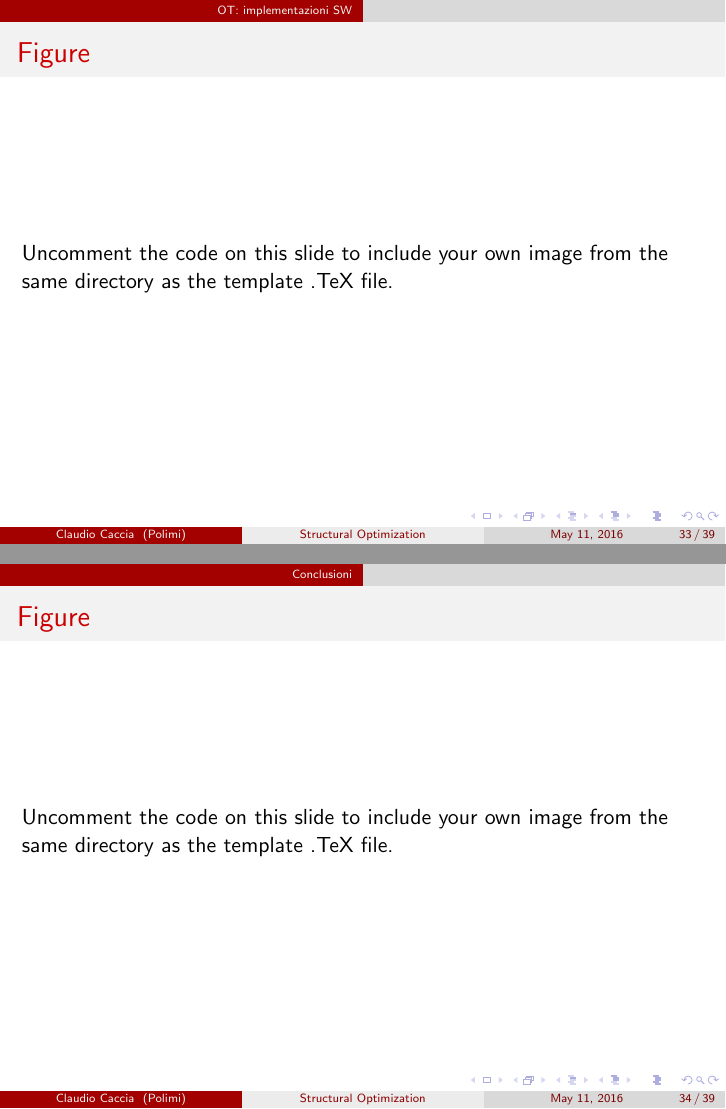
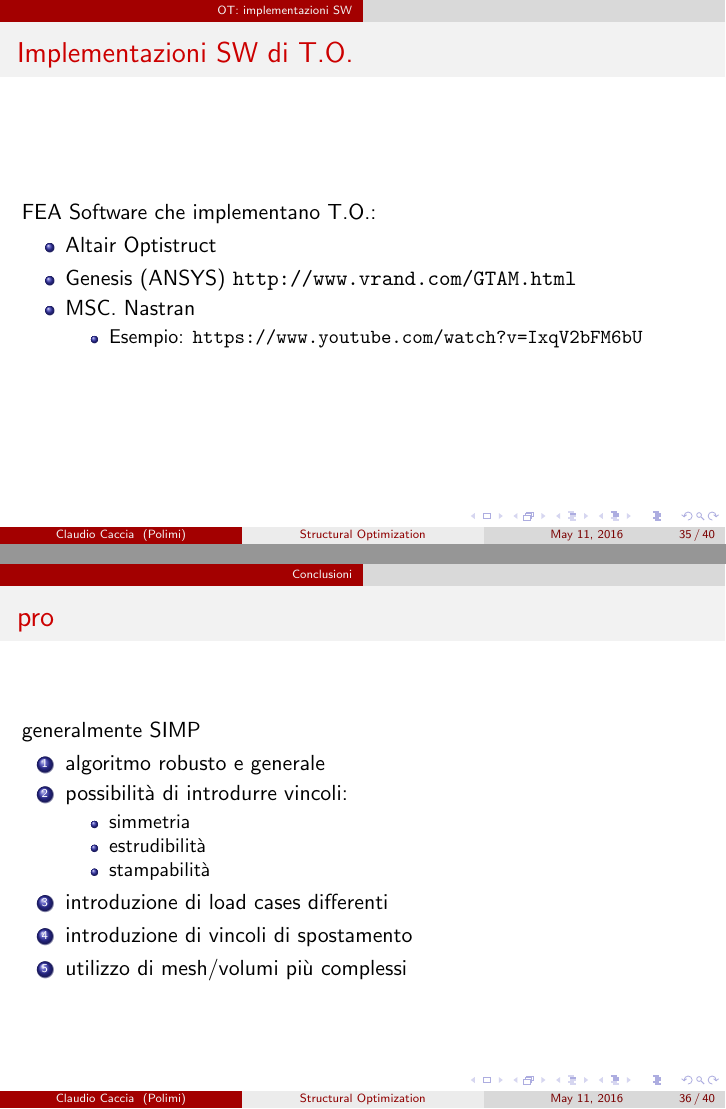
Before and after one commit to Ccaccia73/PSA-presentation, LaTeX slides (presentation.tex): pages 33 and 34 of 39 before the commit and pages 35 and 36 of 40 after it, joined at a grey line. Compiled offline with pdfLaTeX; a LaTeX package or settings file that is missing is left out.

Commit message:
examples and conclusion

```diff
--- a/presentation.tex
+++ b/presentation.tex
@@ -81,6 +81,10 @@
 
 \usepackage{graphicx} % Allows including images
 \usepackage{booktabs} % Allows the use of \toprule, \midrule and \bottomrule in tables
+
+
+%\usepackage{movie15}
+\usepackage{multimedia}
 
 
 %----------------------------------------------------------------------------------------
@@ -621,21 +640,20 @@ Progetto di Strutture Aerospaziali \\ % Your institution for the title page
-	Uncomment the code on this slide to include your own image from the same directory as the template .TeX file.
-	%\begin{figure}
-	%\includegraphics[width=0.8\linewidth]{test}
-	%\end{figure}
-\end{frame}
 
 %------------------------------------------------
 \section{OT: implementazioni SW}
 %------------------------------------------------
 
-%------------------------------------------------
+\begin{frame}
+	\frametitle{Implementazioni SW di T.O.}
 
-\begin{frame}
-	\frametitle{Figure}
-	Uncomment the code on this slide to include your own image from the same directory as the template .TeX file.
-	%\begin{figure}
-	%\includegraphics[width=0.8\linewidth]{test}
-	%\end{figure}
+	FEA Software che implementano T.O.:
+	\begin{itemize}
+		\item Altair Optistruct
+		\item Genesis (ANSYS) \url{http://www.vrand.com/GTAM.html}
+		\item MSC. Nastran
+		\begin{itemize}
+			\item Esempio: \url{https://www.youtube.com/watch?v=IxqV2bFM6bU}
+		\end{itemize}
+	\end{itemize}
 \end{frame}
 
 
@@ -644,44 +662,38 @@ Progetto di Strutture Aerospaziali \\ % Your institution for the title page
 \section{Conclusioni}
 %------------------------------------------------
 
-
-%------------------------------------------------
+\begin{frame}
+	\frametitle{pro}
+	generalmente SIMP
+	\begin{enumerate}
+		\item algoritmo robusto e generale
+		\item possibilit\`{a} di introdurre vincoli:
+		\begin{itemize}
+			\item simmetria
+			\item estrudibilit\`{a}
+			\item stampabilit\`{a}
+		\end{itemize}
+		\item introduzione di load cases differenti
+		\item introduzione di vincoli di spostamento
+		\item utilizzo di mesh/volumi pi\`{u} complessi
+	\end{enumerate}
+\end{frame}
 
 \begin{frame}
-	\frametitle{Figure}
-	Uncomment the code on this slide to include your own image from the same directory as the template .TeX file.
-	%\begin{figure}
-	%\includegraphics[width=0.8\linewidth]{test}
-	%\end{figure}
+	\frametitle{contro}
+	\begin{enumerate}
+		\item in assenza di vincoli si possono ottenere soluzioni non coerenti
+		\item algoritmi proprietari
+	\end{enumerate}
 \end{frame}
-
-
-
-
-
-
-
-
-
-
-
-
 
 
 %------------------------------------------------
 
-\begin{frame}[fragile] % Need to use the fragile option when verbatim is used in the slide
-\frametitle{Citation}
-An example of the \verb|\cite| command to cite within the presentation:\\~
-
-This statement requires citation \cite{p1}.
-\end{frame}
-
-%------------------------------------------------
 
 \begin{frame}[allowframebreaks]
 \frametitle{References}
-\footnotesize{
+\tiny{
 			\bibliographystyle{plain}
 			\bibliography{biblio}
 		}
```
Also changed, not shown: images/3d_heat.png (added), images/cant_3d.png (added), images/dogleg.png (added), images/torque.png (added), presentation.pdf, presentation.tex (109 more changed lines), 5 other files.
